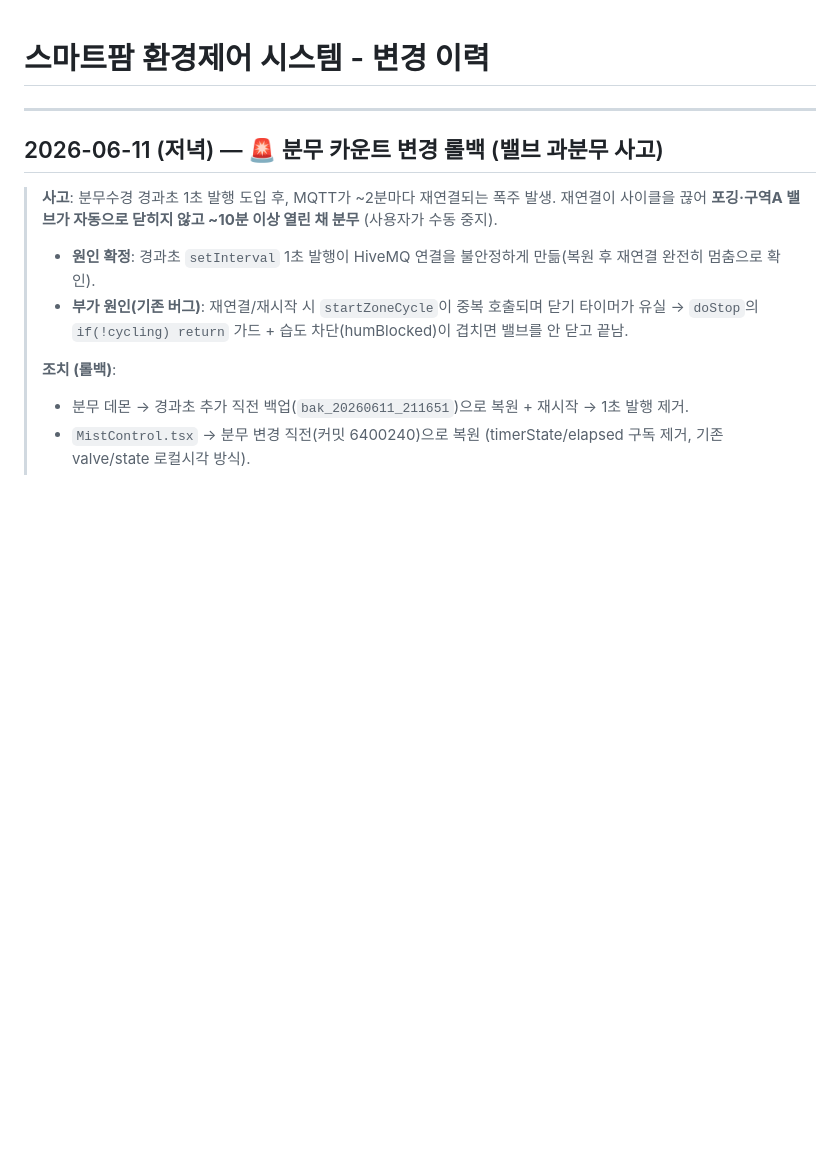
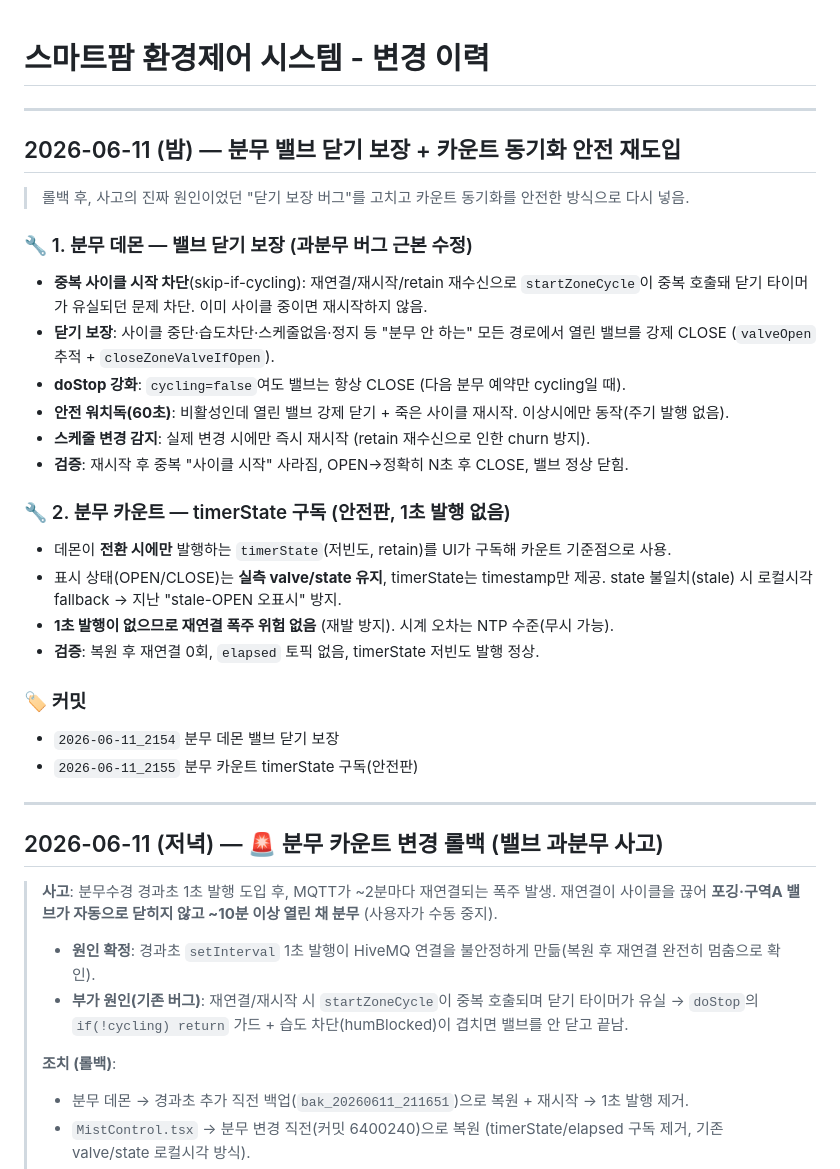
Before and after one commit to dolkim85/tansaeng, a Markdown page: CHANGELOG.md, the part around the change. Rendered like a GitHub page; blank space fills up the shorter version.

Commit message:
2026-06-11_2157 CHANGELOG - 분무 밸브 닫기 보장 + 카운트 안전 재도입 기록
Co-Authored-By: Claude Opus 4.8 <noreply@anthropic.com>

```diff
--- a/CHANGELOG.md
+++ b/CHANGELOG.md
@@ -1,4 +1,28 @@
 # 스마트팜 환경제어 시스템 - 변경 이력
+
+---
+
+## 2026-06-11 (밤) — 분무 밸브 닫기 보장 + 카운트 동기화 안전 재도입
+
+> 롤백 후, 사고의 진짜 원인이었던 "닫기 보장 버그"를 고치고 카운트 동기화를 안전한 방식으로 다시 넣음.
+
+### 🔧 1. 분무 데몬 — 밸브 닫기 보장 (과분무 버그 근본 수정)
+- **중복 사이클 시작 차단**(skip-if-cycling): 재연결/재시작/retain 재수신으로 `startZoneCycle`이 중복 호출돼 닫기 타이머가 유실되던 문제 차단. 이미 사이클 중이면 재시작하지 않음.
+- **닫기 보장**: 사이클 중단·습도차단·스케줄없음·정지 등 "분무 안 하는" 모든 경로에서 열린 밸브를 강제 CLOSE (`valveOpen` 추적 + `closeZoneValveIfOpen`).
+- **doStop 강화**: `cycling=false`여도 밸브는 항상 CLOSE (다음 분무 예약만 cycling일 때).
+- **안전 워치독(60초)**: 비활성인데 열린 밸브 강제 닫기 + 죽은 사이클 재시작. 이상시에만 동작(주기 발행 없음).
+- **스케줄 변경 감지**: 실제 변경 시에만 즉시 재시작 (retain 재수신으로 인한 churn 방지).
+- **검증**: 재시작 후 중복 "사이클 시작" 사라짐, OPEN→정확히 N초 후 CLOSE, 밸브 정상 닫힘.
+
+### 🔧 2. 분무 카운트 — timerState 구독 (안전판, 1초 발행 없음)
+- 데몬이 **전환 시에만** 발행하는 `timerState`(저빈도, retain)를 UI가 구독해 카운트 기준점으로 사용.
+- 표시 상태(OPEN/CLOSE)는 **실측 valve/state 유지**, timerState는 timestamp만 제공. state 불일치(stale) 시 로컬시각 fallback → 지난 "stale-OPEN 오표시" 방지.
+- **1초 발행이 없으므로 재연결 폭주 위험 없음** (재발 방지). 시계 오차는 NTP 수준(무시 가능).
+- **검증**: 복원 후 재연결 0회, `elapsed` 토픽 없음, timerState 저빈도 발행 정상.
+
+### 🏷️ 커밋
+- `2026-06-11_2154` 분무 데몬 밸브 닫기 보장
+- `2026-06-11_2155` 분무 카운트 timerState 구독(안전판)
 
 ---
 
```
